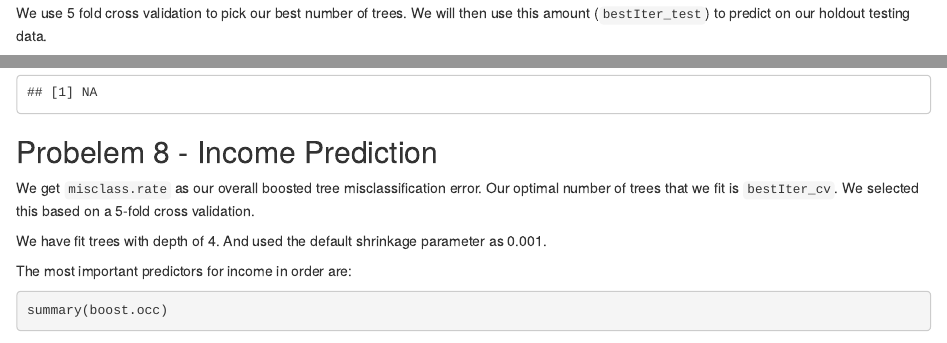
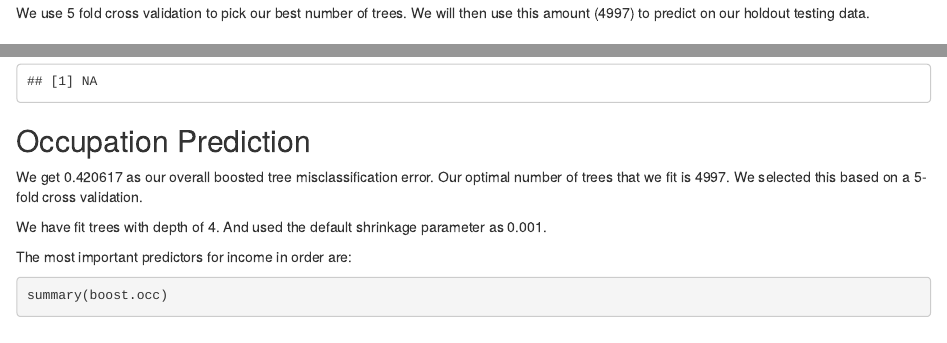
Before and after one commit to stats315b/stats315b, an R Markdown document (hw2/9.Rmd): the page in a window 1100 px wide, from 2890 px down, and a second part further down, joined at a grey line. Rendered offline with R 4.5, knitr and Pandoc, with nearby package versions; drawn as R Markdown's standard HTML page in place of the format the file asks for; some code elsewhere in the file could not run offline.

Commit message:
Add files via upload

````diff
--- a/hw2/9.Rmd
+++ b/hw2/9.Rmd
@@ -106,7 +106,7 @@ bestIter_cv
 ```
 
 We use 5 fold cross validation to pick our best number of trees. We will then
-use this amount (`bestIter_test`) to predict on our holdout testing data.
+use this amount (4997) to predict on our holdout testing data.
 
 ## Determine Misclassification Rate on Test data
 
@@ -132,10 +132,10 @@ for (i in 1:9){
 err.class
 ```
 
-## Probelem 8 - Income Prediction
+## Occupation Prediction
 
-We get `misclass.rate` as our overall boosted tree misclassification error.
-Our optimal number of trees that we fit is `bestIter_cv `.
+We get 0.420617 as our overall boosted tree misclassification error.
+Our optimal number of trees that we fit is 4997.
 We selected this based on a 5-fold cross validation.
 
 We have fit trees with depth of 4. And used the default shrinkage
````
Also changed, not shown: hw2/9_edited.pdf, hw2/9.Rmd (2 more changed lines).
